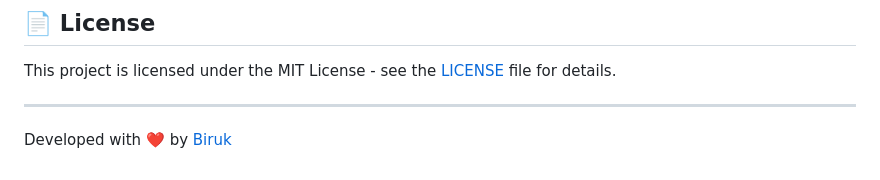
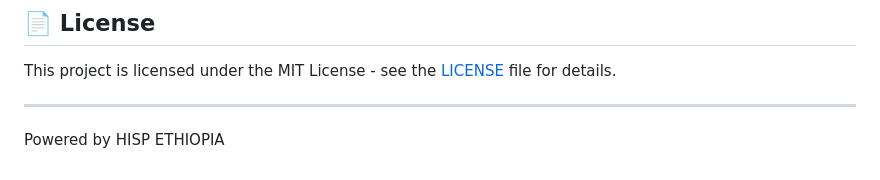
Before and after one commit to BIRUK-MULATU/hisp_mobile_trucker, a Markdown page: README.md, the part around the change. GitHub-like rendering.

Commit message:
Update project attribution in README

```diff
--- a/README.md
+++ b/README.md
@@ -81,4 +81,4 @@ This project is licensed under the MIT License - see the [LICENSE](LICENSE) file
 
 ---
 
-Developed with ❤️ by [Biruk](https://github.com/biruk)
+Powered by HISP ETHIOPIA
```
